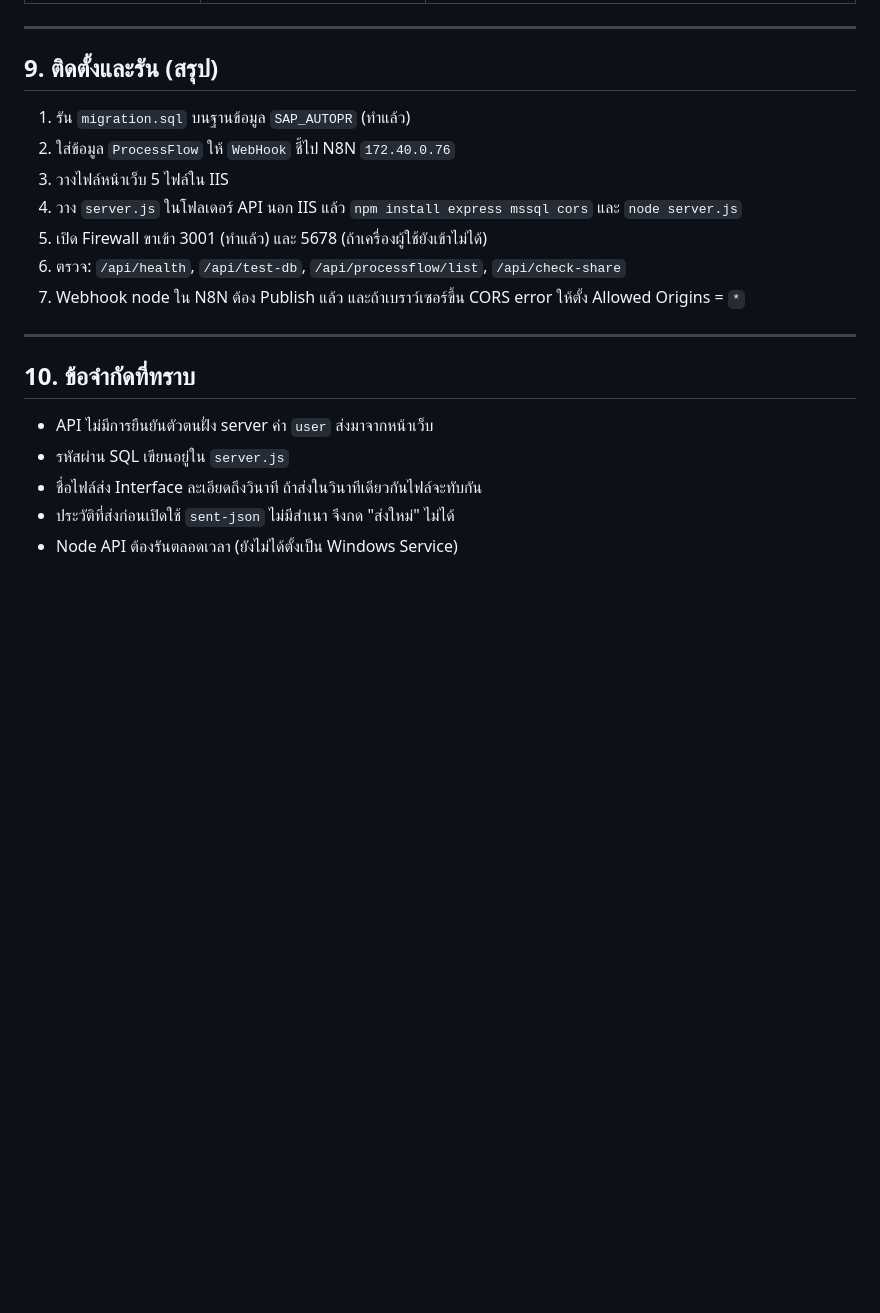
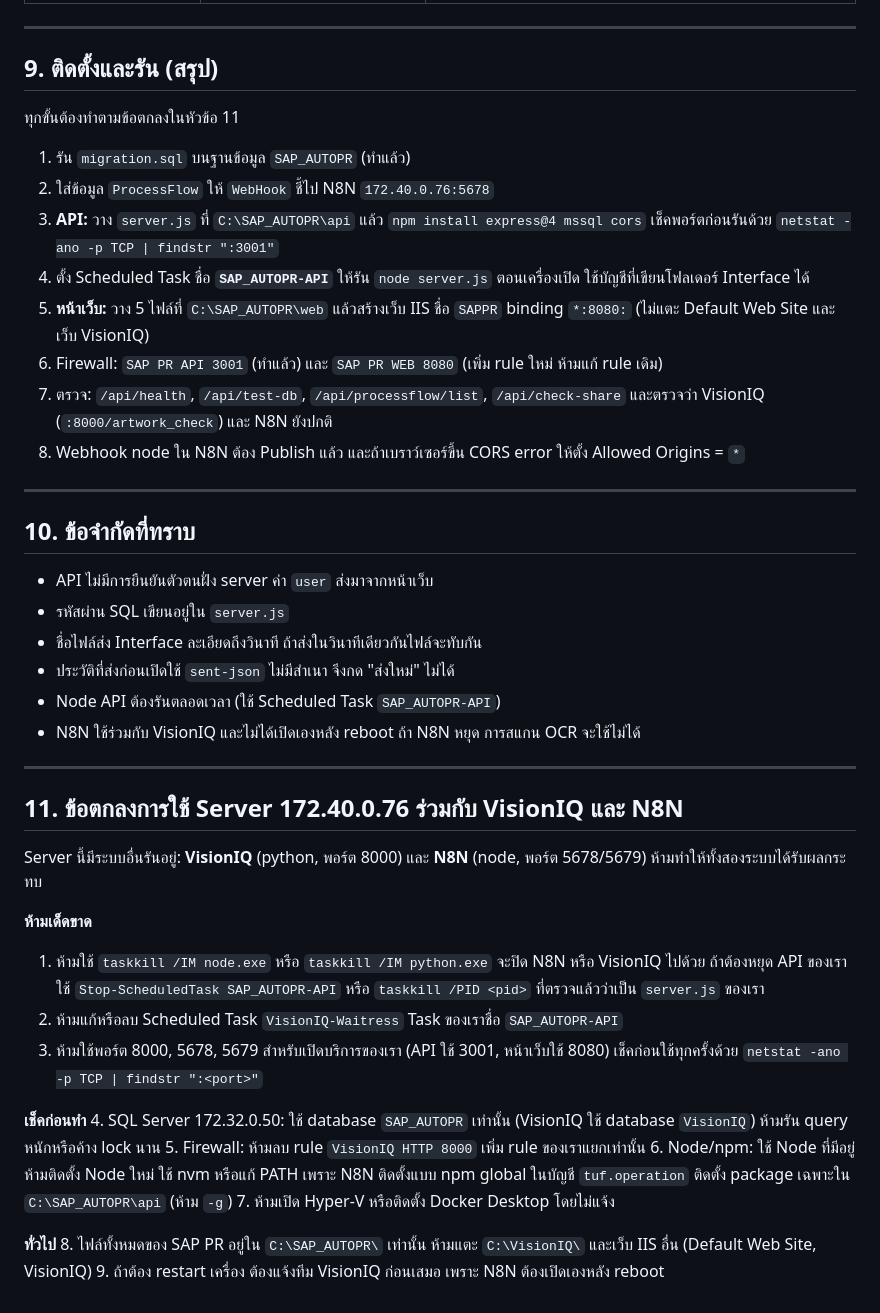
Before and after one commit to iceamonwat09/OCR-SAP-Purchase-Requisition, a Markdown page: README.md, the part around one of its changes. Rendered like a GitHub page; blank space fills up the shorter version.

```diff
--- a/README.md
+++ b/README.md
@@ -205,13 +206,16 @@ Webhook ของ N8N ที่ใช้อยู่ (ต้องอยู่
 
 ## 9. ติดตั้งและรัน (สรุป)
 
+ทุกขั้นต้องทำตามข้อตกลงในหัวข้อ 11
+
 1. รัน `migration.sql` บนฐานข้อมูล `SAP_AUTOPR` (ทำแล้ว)
-2. ใส่ข้อมูล `ProcessFlow` ให้ `WebHook` ชี้ไป N8N `172.40.0.76`
-3. วางไฟล์หน้าเว็บ 5 ไฟล์ใน IIS
-4. วาง `server.js` ในโฟลเดอร์ API นอก IIS แล้ว `npm install express mssql cors` และ `node server.js`
-5. เปิด Firewall ขาเข้า 3001 (ทำแล้ว) และ 5678 (ถ้าเครื่องผู้ใช้ยังเข้าไม่ได้)
-6. ตรวจ: `/api/health`, `/api/test-db`, `/api/processflow/list`, `/api/check-share`
-7. Webhook node ใน N8N ต้อง Publish แล้ว และถ้าเบราว์เซอร์ขึ้น CORS error ให้ตั้ง Allowed Origins = `*`
+2. ใส่ข้อมูล `ProcessFlow` ให้ `WebHook` ชี้ไป N8N `172.40.0.76:5678`
+3. **API:** วาง `server.js` ที่ `C:\SAP_AUTOPR\api` แล้ว `npm install express@4 mssql cors` เช็คพอร์ตก่อนรันด้วย `netstat -ano -p TCP | findstr ":3001"`
+4. ตั้ง Scheduled Task ชื่อ **`SAP_AUTOPR-API`** ให้รัน `node server.js` ตอนเครื่องเปิด ใช้บัญชีที่เขียนโฟลเดอร์ Interface ได้
+5. **หน้าเว็บ:** วาง 5 ไฟล์ที่ `C:\SAP_AUTOPR\web` แล้วสร้างเว็บ IIS ชื่อ `SAPPR` binding `*:8080:` (ไม่แตะ Default Web Site และเว็บ VisionIQ)
+6. Firewall: `SAP PR API 3001` (ทำแล้ว) และ `SAP PR WEB 8080` (เพิ่ม rule ใหม่ ห้ามแก้ rule เดิม)
+7. ตรวจ: `/api/health`, `/api/test-db`, `/api/processflow/list`, `/api/check-share` และตรวจว่า VisionIQ (`:8000/artwork_check`) และ N8N ยังปกติ
+8. Webhook node ใน N8N ต้อง Publish แล้ว และถ้าเบราว์เซอร์ขึ้น CORS error ให้ตั้ง Allowed Origins = `*`
 
 ---
 
@@ -221,4 +225,26 @@ Webhook ของ N8N ที่ใช้อยู่ (ต้องอยู่
 - รหัสผ่าน SQL เขียนอยู่ใน `server.js`
 - ชื่อไฟล์ส่ง Interface ละเอียดถึงวินาที ถ้าส่งในวินาทีเดียวกันไฟล์จะทับกัน
 - ประวัติที่ส่งก่อนเปิดใช้ `sent-json` ไม่มีสำเนา จึงกด "ส่งใหม่" ไม่ได้
-- Node API ต้องรันตลอดเวลา (ยังไม่ได้ตั้งเป็น Windows Service)
+- Node API ต้องรันตลอดเวลา (ใช้ Scheduled Task `SAP_AUTOPR-API`)
+- N8N ใช้ร่วมกับ VisionIQ และไม่ได้เปิดเองหลัง reboot ถ้า N8N หยุด การสแกน OCR จะใช้ไม่ได้
+
+---
+
+## 11. ข้อตกลงการใช้ Server 172.40.0.76 ร่วมกับ VisionIQ และ N8N
+
+Server นี้มีระบบอื่นรันอยู่: **VisionIQ** (python, พอร์ต 8000) และ **N8N** (node, พอร์ต 5678/5679) ห้ามทำให้ทั้งสองระบบได้รับผลกระทบ
+
+**ห้ามเด็ดขาด**
+1. ห้ามใช้ `taskkill /IM node.exe` หรือ `taskkill /IM python.exe` จะปิด N8N หรือ VisionIQ ไปด้วย ถ้าต้องหยุด API ของเรา ใช้ `Stop-ScheduledTask SAP_AUTOPR-API` หรือ `taskkill /PID <pid>` ที่ตรวจแล้วว่าเป็น `server.js` ของเรา
+2. ห้ามแก้หรือลบ Scheduled Task `VisionIQ-Waitress` Task ของเราชื่อ `SAP_AUTOPR-API`
+3. ห้ามใช้พอร์ต 8000, 5678, 5679 สำหรับเปิดบริการของเรา (API ใช้ 3001, หน้าเว็บใช้ 8080) เช็คก่อนใช้ทุกครั้งด้วย `netstat -ano -p TCP | findstr ":<port>"`
+
+**เช็คก่อนทำ**
+4. SQL Server 172.32.0.50: ใช้ database `SAP_AUTOPR` เท่านั้น (VisionIQ ใช้ database `VisionIQ`) ห้ามรัน query หนักหรือค้าง lock นาน
+5. Firewall: ห้ามลบ rule `VisionIQ HTTP 8000` เพิ่ม rule ของเราแยกเท่านั้น
+6. Node/npm: ใช้ Node ที่มีอยู่ ห้ามติดตั้ง Node ใหม่ ใช้ nvm หรือแก้ PATH เพราะ N8N ติดตั้งแบบ npm global ในบัญชี `tuf.operation` ติดตั้ง package เฉพาะใน `C:\SAP_AUTOPR\api` (ห้าม `-g`)
+7. ห้ามเปิด Hyper-V หรือติดตั้ง Docker Desktop โดยไม่แจ้ง
+
+**ทั่วไป**
+8. ไฟล์ทั้งหมดของ SAP PR อยู่ใน `C:\SAP_AUTOPR\` เท่านั้น ห้ามแตะ `C:\VisionIQ\` และเว็บ IIS อื่น (Default Web Site, VisionIQ)
+9. ถ้าต้อง restart เครื่อง ต้องแจ้งทีม VisionIQ ก่อนเสมอ เพราะ N8N ต้องเปิดเองหลัง reboot
```
Also changed, not shown: other parts of README.md (+15 -14 lines).
